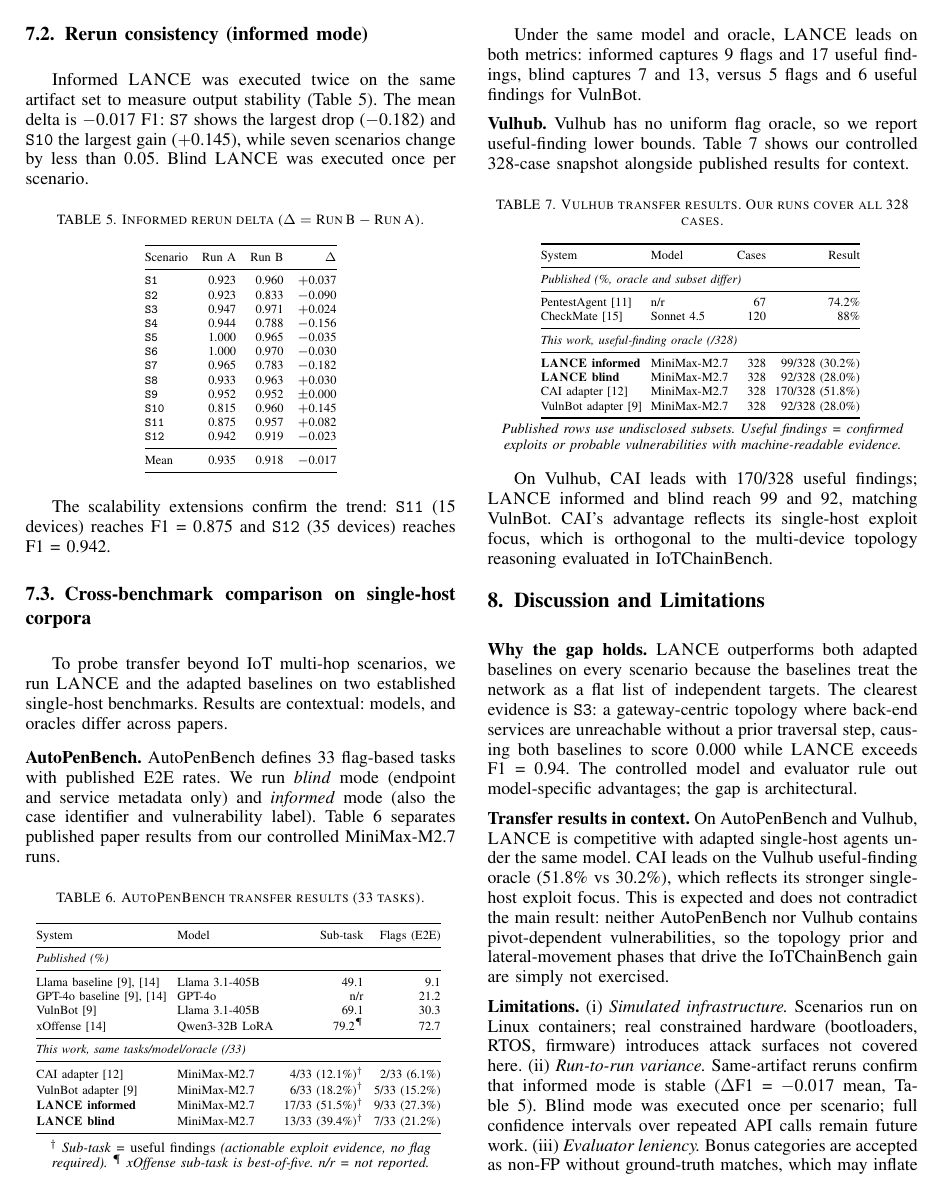
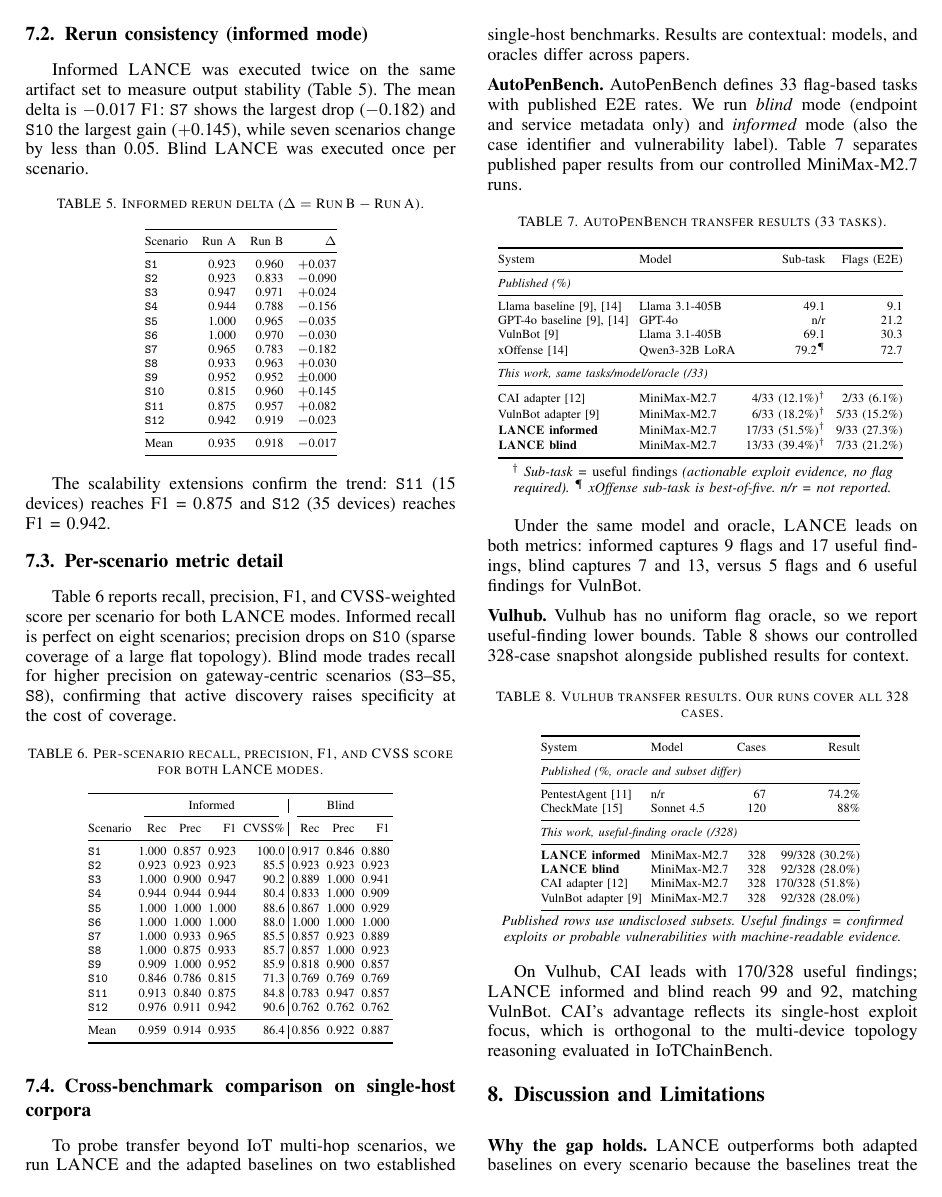
Before and after one commit to Tanguyvans/LANCE, a LaTeX paper (paper/paper_full.tex): page 6 of 8. Compiled offline with pdfLaTeX; a missing font is replaced by an installed copy or a similar font; a LaTeX package or settings file that is missing is left out.

Commit message:
Add §7.3 per-scenario metric detail table (Recall, Precision, F1, CVSS)
Shows full breakdown for both LANCE modes across all 12 scenarios.
Updates §7.1 to reference the new table.

Co-Authored-By: Claude Sonnet 4.6 <noreply@anthropic.com>

```diff
--- a/paper/paper_full.tex
+++ b/paper/paper_full.tex
@@ -588,6 +589,46 @@ Mean         & 0.935 & 0.918 & $-$0.017   \\
 
 The scalability extensions confirm the trend: \texttt{S11} (15 devices) reaches
 F1~=~0.875 and \texttt{S12} (35 devices) reaches F1~=~0.942.
+
+\subsection{Per-scenario metric detail}
+\label{sec:eval:detail}
+
+Table~\ref{tab:detail} reports recall, precision, F1, and CVSS-weighted score
+per scenario for both \harnessname{} modes. Informed recall is perfect on
+eight scenarios; precision drops on \texttt{S10} (sparse coverage of a
+large flat topology). Blind mode trades recall for higher precision on
+gateway-centric scenarios (\texttt{S3}--\texttt{S5}, \texttt{S8}),
+confirming that active discovery raises specificity at the cost of coverage.
+
+\begin{table}[h!]
+\centering
+\caption{\footnotesize Per-scenario recall, precision, F1, and CVSS score for both \harnessname{} modes.}
+\label{tab:detail}
+\scriptsize
+\setlength{\tabcolsep}{2pt}
+\begin{tabular}{@{}lrrrr|rrrr@{}}
+\toprule
+ & \multicolumn{4}{c|}{Informed} & \multicolumn{3}{c}{Blind} \\
+\cmidrule(lr){2-5}\cmidrule(l){6-8}
+Scenario & Rec & Prec & F1 & CVSS\% & Rec & Prec & F1 \\
+\midrule
+\texttt{S1}  & 1.000 & 0.857 & 0.923 & 100.0 & 0.917 & 0.846 & 0.880 \\
+\texttt{S2}  & 0.923 & 0.923 & 0.923 &  85.5 & 0.923 & 0.923 & 0.923 \\
+\texttt{S3}  & 1.000 & 0.900 & 0.947 &  90.2 & 0.889 & 1.000 & 0.941 \\
+\texttt{S4}  & 0.944 & 0.944 & 0.944 &  80.4 & 0.833 & 1.000 & 0.909 \\
+\texttt{S5}  & 1.000 & 1.000 & 1.000 &  88.6 & 0.867 & 1.000 & 0.929 \\
+\texttt{S6}  & 1.000 & 1.000 & 1.000 &  88.0 & 1.000 & 1.000 & 1.000 \\
+\texttt{S7}  & 1.000 & 0.933 & 0.965 &  85.5 & 0.857 & 0.923 & 0.889 \\
+\texttt{S8}  & 1.000 & 0.875 & 0.933 &  85.7 & 0.857 & 1.000 & 0.923 \\
+\texttt{S9}  & 0.909 & 1.000 & 0.952 &  85.9 & 0.818 & 0.900 & 0.857 \\
+\texttt{S10} & 0.846 & 0.786 & 0.815 &  71.3 & 0.769 & 0.769 & 0.769 \\
+\texttt{S11} & 0.913 & 0.840 & 0.875 &  84.8 & 0.783 & 0.947 & 0.857 \\
+\texttt{S12} & 0.976 & 0.911 & 0.942 &  90.6 & 0.762 & 0.762 & 0.762 \\
+\midrule
+Mean         & 0.959 & 0.914 & 0.935 &  86.4 & 0.856 & 0.922 & 0.887 \\
+\bottomrule
+\end{tabular}
+\end{table}
 
 \subsection{Cross-benchmark comparison on single-host corpora}
 \label{sec:eval:baselines}
```
Also changed, not shown: paper/paper_full.tex (7 more changed lines).
